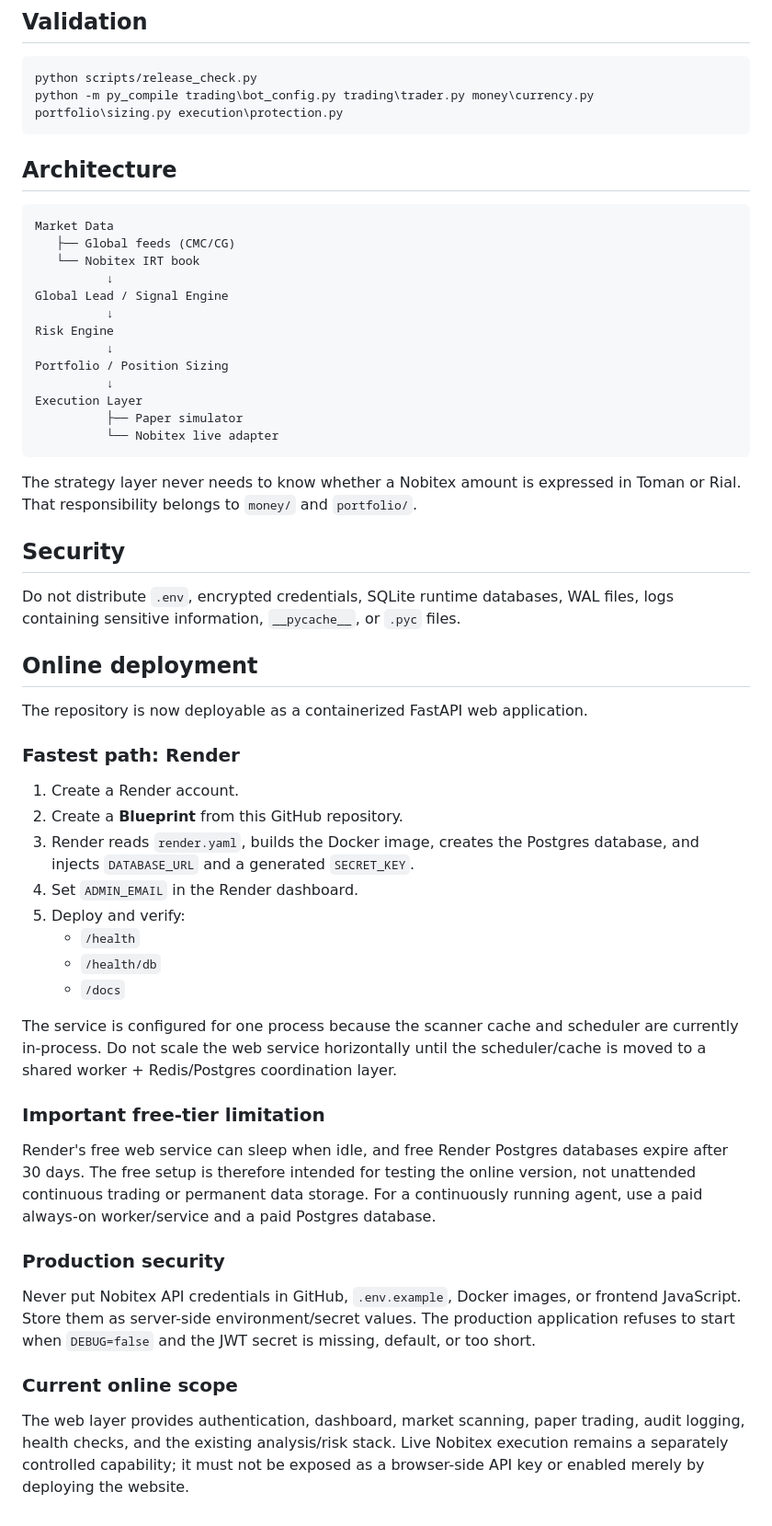
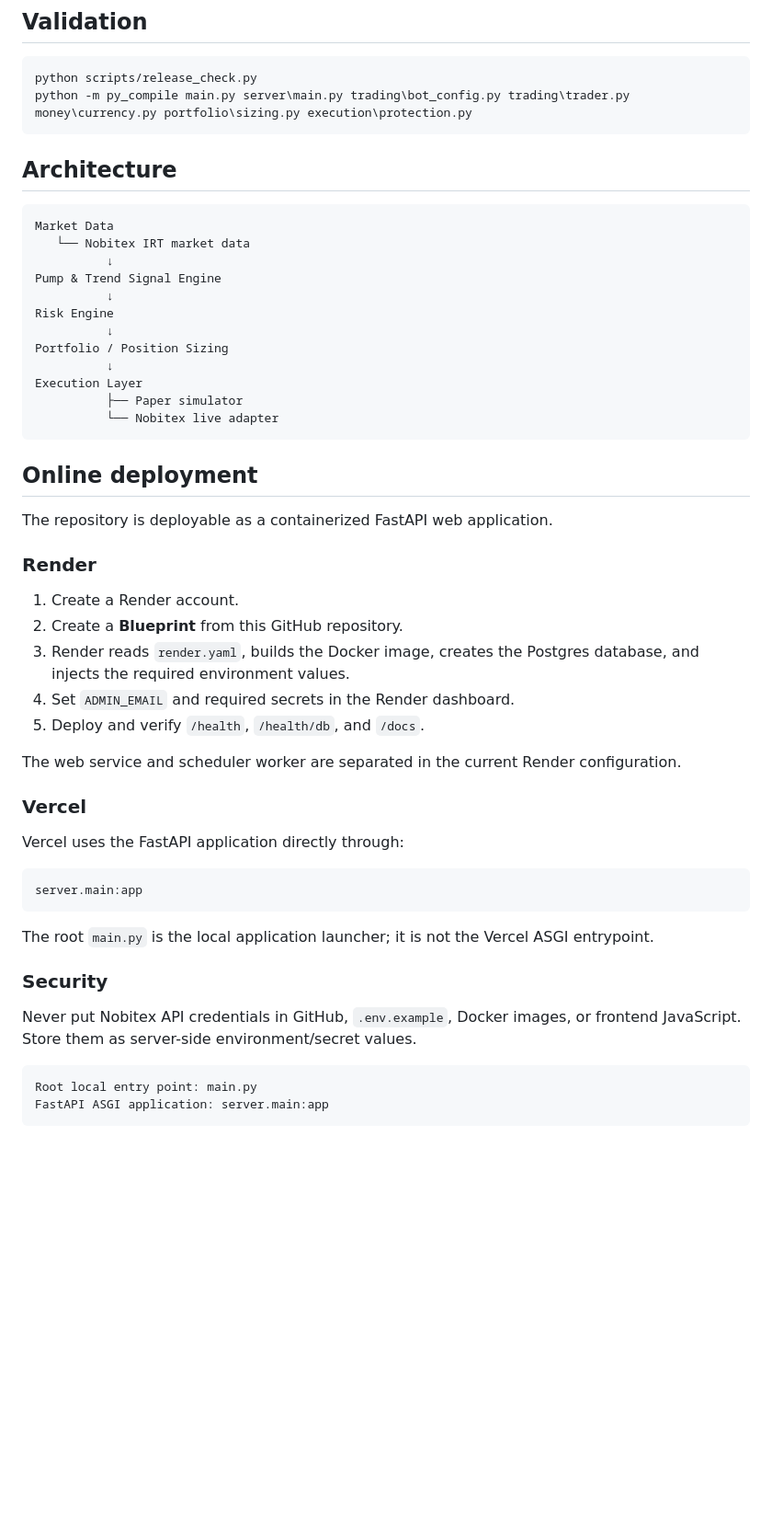
Before and after one commit to Tahmoures54/NobitexAgent, a Markdown page: README.md, the part around one of its changes. Shown at 92% size. Drawn GitHub-style; blank space fills up the shorter version.

Commit message:
Update documentation for main.py entry point

````diff
--- a/README.md
+++ b/README.md
@@ -80,17 +56,16 @@ Open `http://127.0.0.1:8000`.
 
 ```bat
 python scripts/release_check.py
-python -m py_compile trading\bot_config.py trading\trader.py money\currency.py portfolio\sizing.py execution\protection.py
+python -m py_compile main.py server\main.py trading\bot_config.py trading\trader.py money\currency.py portfolio\sizing.py execution\protection.py
 ```
 
 ## Architecture
 
 ```text
 Market Data
-   ├── Global feeds (CMC/CG)
-   └── Nobitex IRT book
+   └── Nobitex IRT market data
           ↓
-Global Lead / Signal Engine
+Pump & Trend Signal Engine
           ↓
 Risk Engine
           ↓
@@ -101,40 +76,35 @@ Execution Layer
           └── Nobitex live adapter
 ```
 
-The strategy layer never needs to know whether a Nobitex amount is expressed in
-Toman or Rial. That responsibility belongs to `money/` and `portfolio/`.
-
-## Security
-
-Do not distribute `.env`, encrypted credentials, SQLite runtime databases, WAL files,
-logs containing sensitive information, `__pycache__`, or `.pyc` files.
-
-
 ## Online deployment
 
-The repository is now deployable as a containerized FastAPI web application.
+The repository is deployable as a containerized FastAPI web application.
 
-### Fastest path: Render
+### Render
 
 1. Create a Render account.
 2. Create a **Blueprint** from this GitHub repository.
-3. Render reads `render.yaml`, builds the Docker image, creates the Postgres database, and injects `DATABASE_URL` and a generated `SECRET_KEY`.
-4. Set `ADMIN_EMAIL` in the Render dashboard.
-5. Deploy and verify:
-   - `/health`
-   - `/health/db`
-   - `/docs`
+3. Render reads `render.yaml`, builds the Docker image, creates the Postgres database, and injects the required environment values.
+4. Set `ADMIN_EMAIL` and required secrets in the Render dashboard.
+5. Deploy and verify `/health`, `/health/db`, and `/docs`.
 
-The service is configured for one process because the scanner cache and scheduler are currently in-process. Do not scale the web service horizontally until the scheduler/cache is moved to a shared worker + Redis/Postgres coordination layer.
+The web service and scheduler worker are separated in the current Render configuration.
 
-### Important free-tier limitation
+### Vercel
 
-Render's free web service can sleep when idle, and free Render Postgres databases expire after 30 days. The free setup is therefore intended for testing the online version, not unattended continuous trading or permanent data storage. For a continuously running agent, use a paid always-on worker/service and a paid Postgres database.
+Vercel uses the FastAPI application directly through:
 
-### Production security
+```text
+server.main:app
+```
 
-Never put Nobitex API credentials in GitHub, `.env.example`, Docker images, or frontend JavaScript. Store them as server-side environment/secret values. The production application refuses to start when `DEBUG=false` and the JWT secret is missing, default, or too short.
+The root `main.py` is the local application launcher; it is not the Vercel ASGI entrypoint.
 
-### Current online scope
+### Security
 
-The web layer provides authentication, dashboard, market scanning, paper trading, audit logging, health checks, and the existing analysis/risk stack. Live Nobitex execution remains a separately controlled capability; it must not be exposed as a browser-side API key or enabled merely by deploying the website.
+Never put Nobitex API credentials in GitHub, `.env.example`, Docker images, or frontend JavaScript. Store them as server-side environment/secret values.
+
+```text
+Root local entry point: main.py
+FastAPI ASGI application: server.main:app
+```
````
Also changed, not shown: other parts of README.md (+4 -28 lines).
